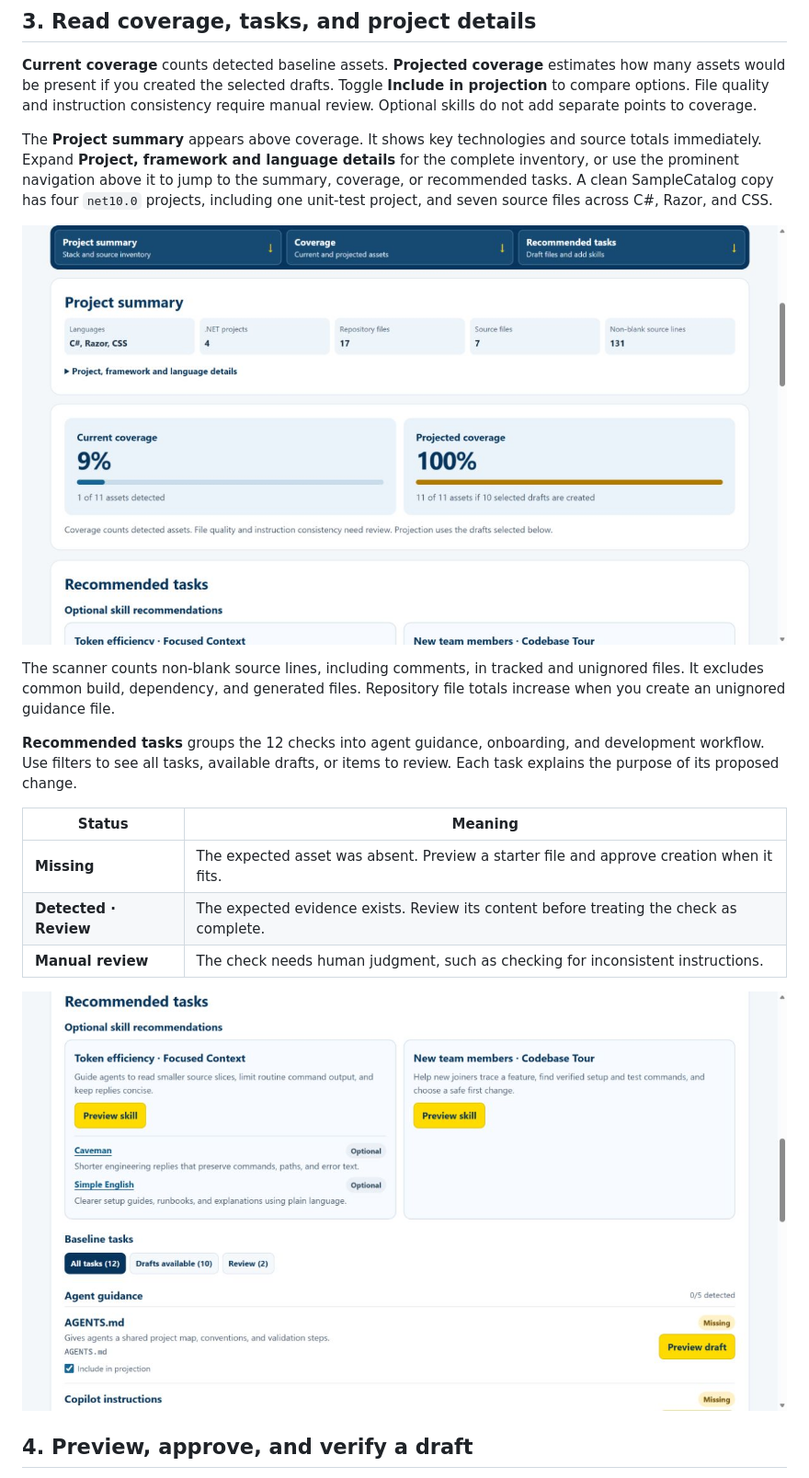
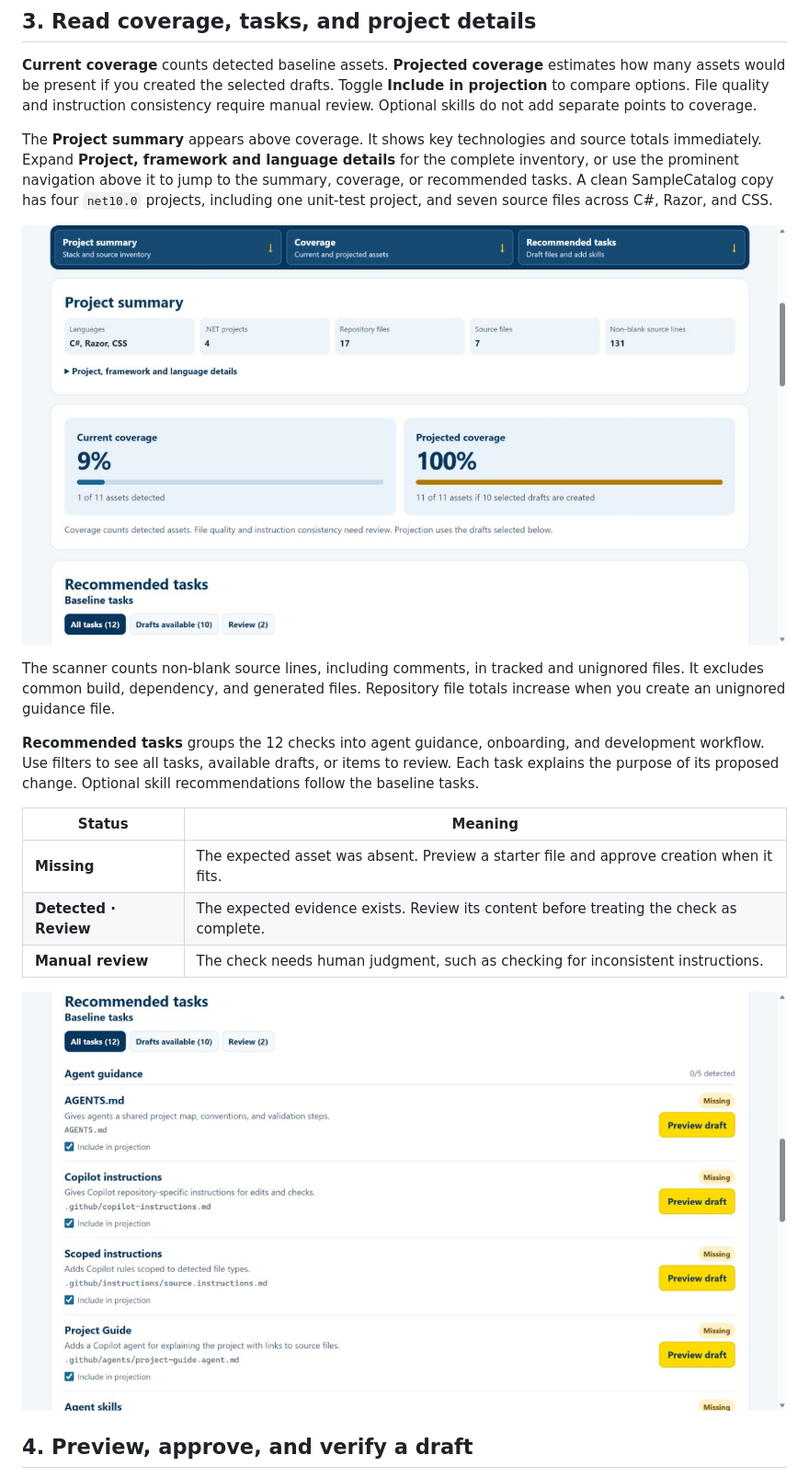
Before and after one commit to fenildesai/ai-repo-onboard, a Markdown page: README.md, the part around one of its changes. Shown at 92% size. Drawn GitHub-style; pictures changed too: docs/screenshots/02-project-summary.jpg, docs/screenshots/03-checklist.jpg.

Commit message:
Put baseline tasks before optional skills

```diff
--- a/README.md
+++ b/README.md
@@ -44,7 +44,7 @@ The **Project summary** appears above coverage. It shows key technologies and so
 
 The scanner counts non-blank source lines, including comments, in tracked and unignored files. It excludes common build, dependency, and generated files. Repository file totals increase when you create an unignored guidance file.
 
-**Recommended tasks** groups the 12 checks into agent guidance, onboarding, and development workflow. Use filters to see all tasks, available drafts, or items to review. Each task explains the purpose of its proposed change.
+**Recommended tasks** groups the 12 checks into agent guidance, onboarding, and development workflow. Use filters to see all tasks, available drafts, or items to review. Each task explains the purpose of its proposed change. Optional skill recommendations follow the baseline tasks.
 
 | Status | Meaning |
 | --- | --- |
```
Also changed, not shown: other parts of README.md (+1 -1 lines), 1 other file.
